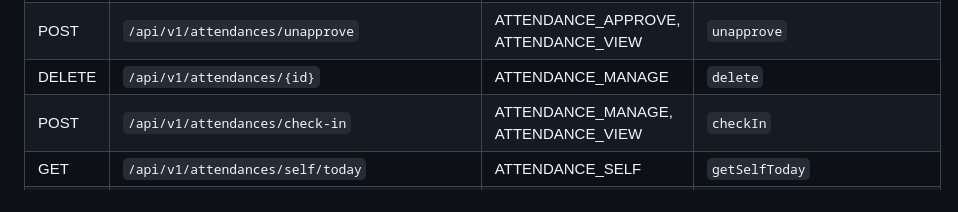
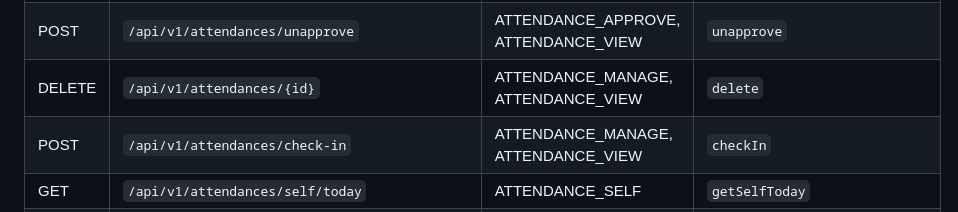
Before and after one commit to BK54anktran/bosskin, a Markdown page: docs/he-thong/api.md, the part around the change. Rendered like a GitHub page.

Commit message:
Sinh lại docs/he-thong/api.md

```diff
--- a/docs/he-thong/api.md
+++ b/docs/he-thong/api.md
@@ -81,7 +81,7 @@
 | PATCH | `/api/v1/attendances/{attendanceId}/override` | ATTENDANCE_MANAGE, ATTENDANCE_VIEW | `override` |
 | POST | `/api/v1/attendances/override` | ATTENDANCE_MANAGE, ATTENDANCE_VIEW | `createOverride` |
 | POST | `/api/v1/attendances/unapprove` | ATTENDANCE_APPROVE, ATTENDANCE_VIEW | `unapprove` |
-| DELETE | `/api/v1/attendances/{id}` | ATTENDANCE_MANAGE | `delete` |
+| DELETE | `/api/v1/attendances/{id}` | ATTENDANCE_MANAGE, ATTENDANCE_VIEW | `delete` |
 | POST | `/api/v1/attendances/check-in` | ATTENDANCE_MANAGE, ATTENDANCE_VIEW | `checkIn` |
 | GET | `/api/v1/attendances/self/today` | ATTENDANCE_SELF | `getSelfToday` |
 | GET | `/api/v1/attendances/self/history` | ATTENDANCE_SELF | `getSelfHistory` |
```
